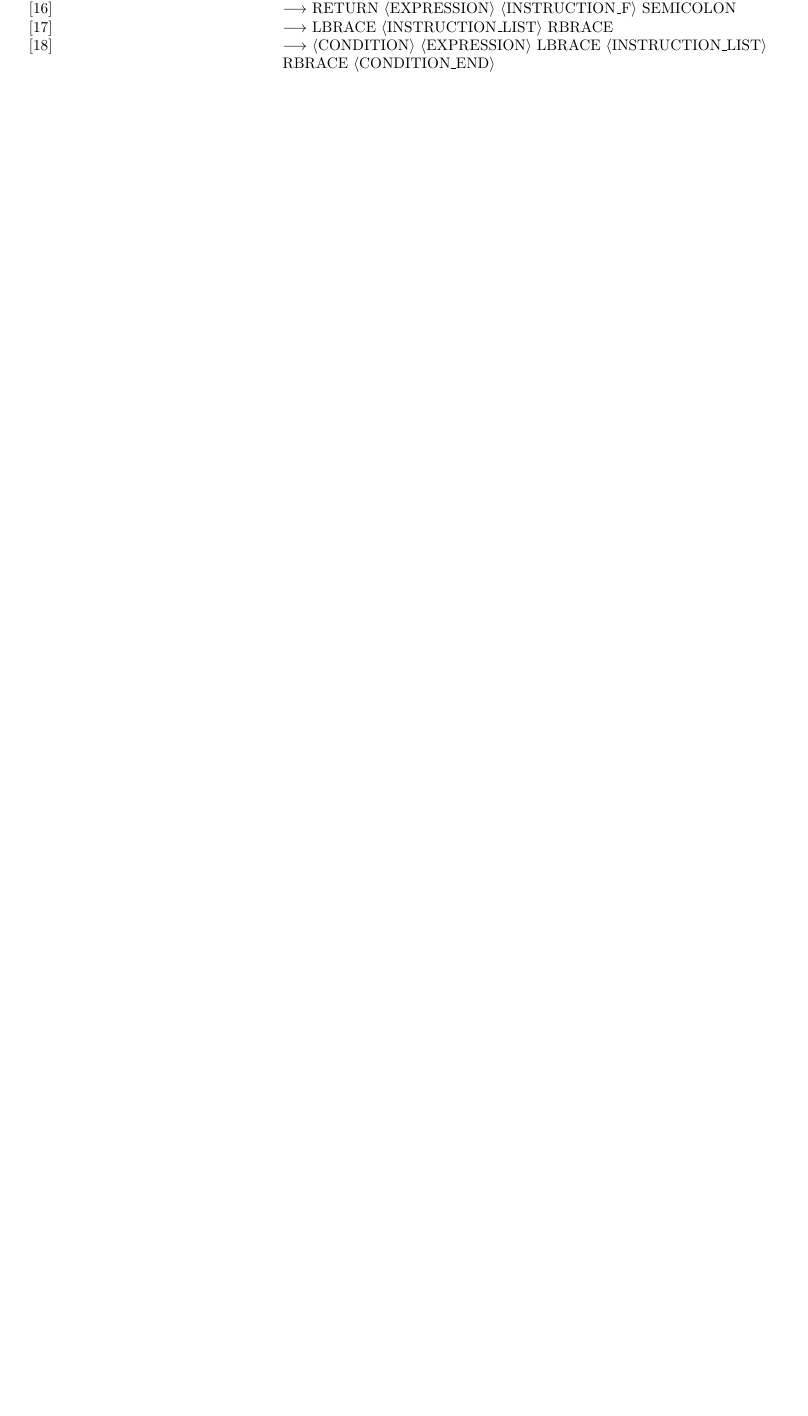
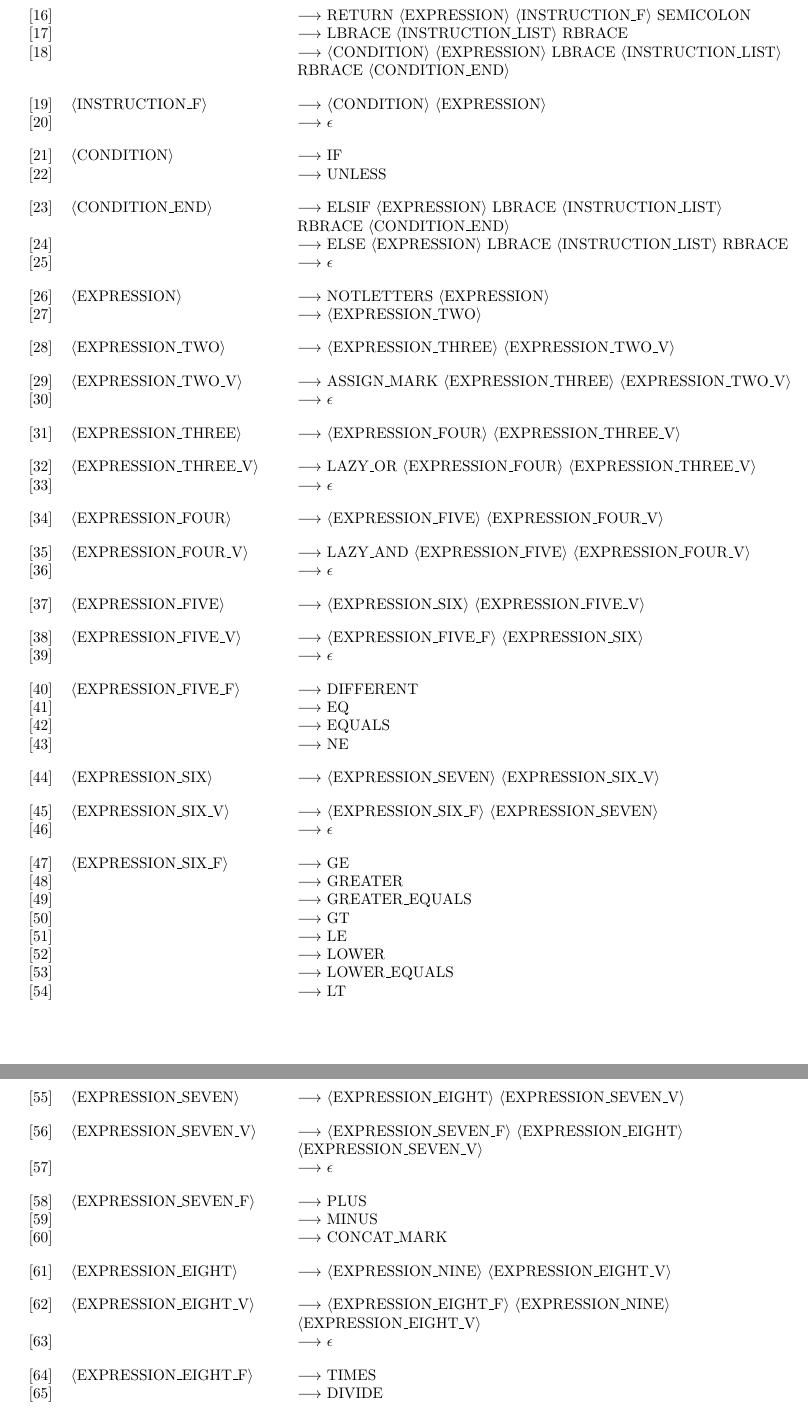
Before and after one commit to paul-rodriguez/compilo, a LaTeX document (proj/rapport/rapport.tex): part of page 7 of 7 before the commit and two parts of pages 8 and 9 of 9 after it, the two joined at a grey line, cut so that both start at the same text, the shorter picture padded with empty space. Compiled offline with pdfLaTeX.

Commit message:
update rapport

```diff
--- a/proj/rapport/rapport.tex
+++ b/proj/rapport/rapport.tex
@@ -7,6 +7,8 @@
 \usepackage{hyperref}
 \usepackage{vmargin}
 \usepackage{pbox}
+\usepackage{ltxtable, tabularx, longtable}
+\usepackage{lscape}
 
 \setmarginsrb%
  {2cm} %{leftmargin}
@@ -268,6 +270,51 @@
 	\num{15} & \varname{INSTRUCTION} & $\longrightarrow$ \varname{EXPRESSION} \varname{INSTRUCTION\_F} SEMICOLON \\
 	\num{16} & & $\longrightarrow$ RETURN \varname{EXPRESSION} \varname{INSTRUCTION\_F} SEMICOLON \\
 	\num{17} & & $\longrightarrow$ LBRACE \varname{INSTRUCTION\_LIST} RBRACE \\
-	\num{18} & & $\longrightarrow$ \varname{CONDITION} \varname{EXPRESSION} LBRACE \varname{INSTRUCTION\_LIST} \\ & & RBRACE \varname{CONDITION\_END}\\
-\end{tabular}
-\end{center}
+	\num{18} & & $\longrightarrow$ \varname{CONDITION} \varname{EXPRESSION} LBRACE \varname{INSTRUCTION\_LIST} \\ & & RBRACE \varname{CONDITION\_END} \\ [+10pt]
+	\num{19} & \varname{INSTRUCTION\_F} & $\longrightarrow$ \varname{CONDITION} \varname{EXPRESSION} \\
+	\num{20} & & $\longrightarrow$ $\epsilon$ \\ [+10pt]
+	\num{21} & \varname{CONDITION} & $\longrightarrow$ IF \\
+	\num{22} & & $\longrightarrow$ UNLESS \\ [+10pt]
+	\num{23} & \varname{CONDITION\_END} & $\longrightarrow$ ELSIF \varname{EXPRESSION} LBRACE \varname{INSTRUCTION\_LIST} \\ & & RBRACE \varname{CONDITION\_END} \\
+	\num{24} & & $\longrightarrow$ ELSE \varname{EXPRESSION} LBRACE \varname{INSTRUCTION\_LIST} RBRACE \\
+	\num{25} & & $\longrightarrow$ $\epsilon$ \\ [+10pt]
+	\num{26} & \varname{EXPRESSION} & $\longrightarrow$ NOTLETTERS \varname{EXPRESSION} \\
+	\num{27} & & $\longrightarrow$ \varname{EXPRESSION\_TWO} \\ [+10pt]
+	\num{28} & \varname{EXPRESSION\_TWO} & $\longrightarrow$ \varname{EXPRESSION\_THREE} \varname{EXPRESSION\_TWO\_V} \\ [+10pt]
+	\num{29} & \varname{EXPRESSION\_TWO\_V} & $\longrightarrow$ ASSIGN\_MARK \varname{EXPRESSION\_THREE} \varname{EXPRESSION\_TWO\_V} \\
+	\num{30} & & $\longrightarrow$ $\epsilon$ \\ [+10pt]
+	\num{31} & \varname{EXPRESSION\_THREE} & $\longrightarrow$ \varname{EXPRESSION\_FOUR} \varname{EXPRESSION\_THREE\_V} \\ [+10pt]
+	\num{32} & \varname{EXPRESSION\_THREE\_V} & $\longrightarrow$ LAZY\_OR \varname{EXPRESSION\_FOUR} \varname{EXPRESSION\_THREE\_V} \\
+	\num{33} & & $\longrightarrow$ $\epsilon$ \\ [+10pt]
+	\num{34} & \varname{EXPRESSION\_FOUR} & $\longrightarrow$ \varname{EXPRESSION\_FIVE} \varname{EXPRESSION\_FOUR\_V} \\ [+10pt]
+	\num{35} & \varname{EXPRESSION\_FOUR\_V} & $\longrightarrow$ LAZY\_AND \varname{EXPRESSION\_FIVE} \varname{EXPRESSION\_FOUR\_V} \\
+	\num{36} & & $\longrightarrow$ $\epsilon$ \\ [+10pt]
+	\num{37} & \varname{EXPRESSION\_FIVE} & $\longrightarrow$ \varname{EXPRESSION\_SIX} \varname{EXPRESSION\_FIVE\_V} \\ [+10pt]
+	\num{38} & \varname{EXPRESSION\_FIVE\_V} & $\longrightarrow$ \varname{EXPRESSION\_FIVE\_F} \varname{EXPRESSION\_SIX} \\
+	\num{39} & & $\longrightarrow$ $\epsilon$ \\ [+10pt]
+	\num{40} & \varname{EXPRESSION\_FIVE\_F} & $\longrightarrow$ DIFFERENT \\
+	\num{41} & & $\longrightarrow$ EQ \\
+	\num{42} & & $\longrightarrow$ EQUALS \\
+	\num{43} & & $\longrightarrow$ NE \\ [+10pt]
+	\num{44} & \varname{EXPRESSION\_SIX} & $\longrightarrow$ \varname{EXPRESSION\_SEVEN} \varname{EXPRESSION\_SIX\_V} \\ [+10pt]
+	\num{45} & \varname{EXPRESSION\_SIX\_V} & $\longrightarrow$ \varname{EXPRESSION\_SIX\_F} \varname{EXPRESSION\_SEVEN} \\
+	\num{46} & & $\longrightarrow$ $\epsilon$ \\ [+10pt]
+	\num{47} & \varname{EXPRESSION\_SIX\_F} & $\longrightarrow$ GE \\
+	\num{48} & & $\longrightarrow$ GREATER \\
+	\num{49} & & $\longrightarrow$ GREATER\_EQUALS \\
+	\num{50} & & $\longrightarrow$ GT \\
+	\num{51} & & $\longrightarrow$ LE \\
+	\num{52} & & $\longrightarrow$ LOWER \\
+	\num{53} & & $\longrightarrow$ LOWER\_EQUALS \\
+	\num{54} & & $\longrightarrow$ LT \\ [+10pt]
+	\num{55} & \varname{EXPRESSION\_SEVEN} & $\longrightarrow$ \varname{EXPRESSION\_EIGHT} \varname{EXPRESSION\_SEVEN\_V} \\ [+10pt]
+	\num{56} & \varname{EXPRESSION\_SEVEN\_V} & $\longrightarrow$ \varname{EXPRESSION\_SEVEN\_F} \varname{EXPRESSION\_EIGHT} \\ & & \varname{EXPRESSION\_SEVEN\_V} \\
+	\num{57} & & $\longrightarrow$ $\epsilon$ \\ [+10pt]
+	\num{58} & \varname{EXPRESSION\_SEVEN\_F} & $\longrightarrow$ PLUS \\
+	\num{59} & & $\longrightarrow$ MINUS \\
+	\num{60} & & $\longrightarrow$ CONCAT\_MARK \\ [+10pt]
+	\num{61} & \varname{EXPRESSION\_EIGHT} & $\longrightarrow$ \varname{EXPRESSION\_NINE} \varname{EXPRESSION\_EIGHT\_V} \\ [+10pt]
+	\num{62} & \varname{EXPRESSION\_EIGHT\_V} & $\longrightarrow$ \varname{EXPRESSION\_EIGHT\_F} \varname{EXPRESSION\_NINE} \\ & & \varname{EXPRESSION\_EIGHT\_V} \\
+	\num{63} & & $\longrightarrow$ $\epsilon$ \\ [+10pt]
+	\num{64} & \varname{EXPRESSION\_EIGHT\_F} & $\longrightarrow$ TIMES \\
+	\num{65} & & $\longrightarrow$ DIVIDE \\ [+10pt]
@@ -274 +339,11 @@
+\end{longtable}
+
+%\begin{landscape}
+%\begin{longtable}{c|c|c|c|c|c|c|c|c|c|c|c|c|c|c|c|c|c|c}
+%	\centering
+%	& var & identifier & integer & float & string & lbrace & rbrace & lpar & rpar & semicolon & call\_mark & plus & minus & %times & divide & not & notletters & lazy\_and  \\ \hline
+%	\verb@<@PROGRAM\verb@>@ & & & & &
+%\end{longtable}
+%\end{landscape}
+
 \end{document}
```
Also changed, not shown: proj/rapport/rapport.pdf, proj/rapport/rapport.tex (46 more changed lines).
